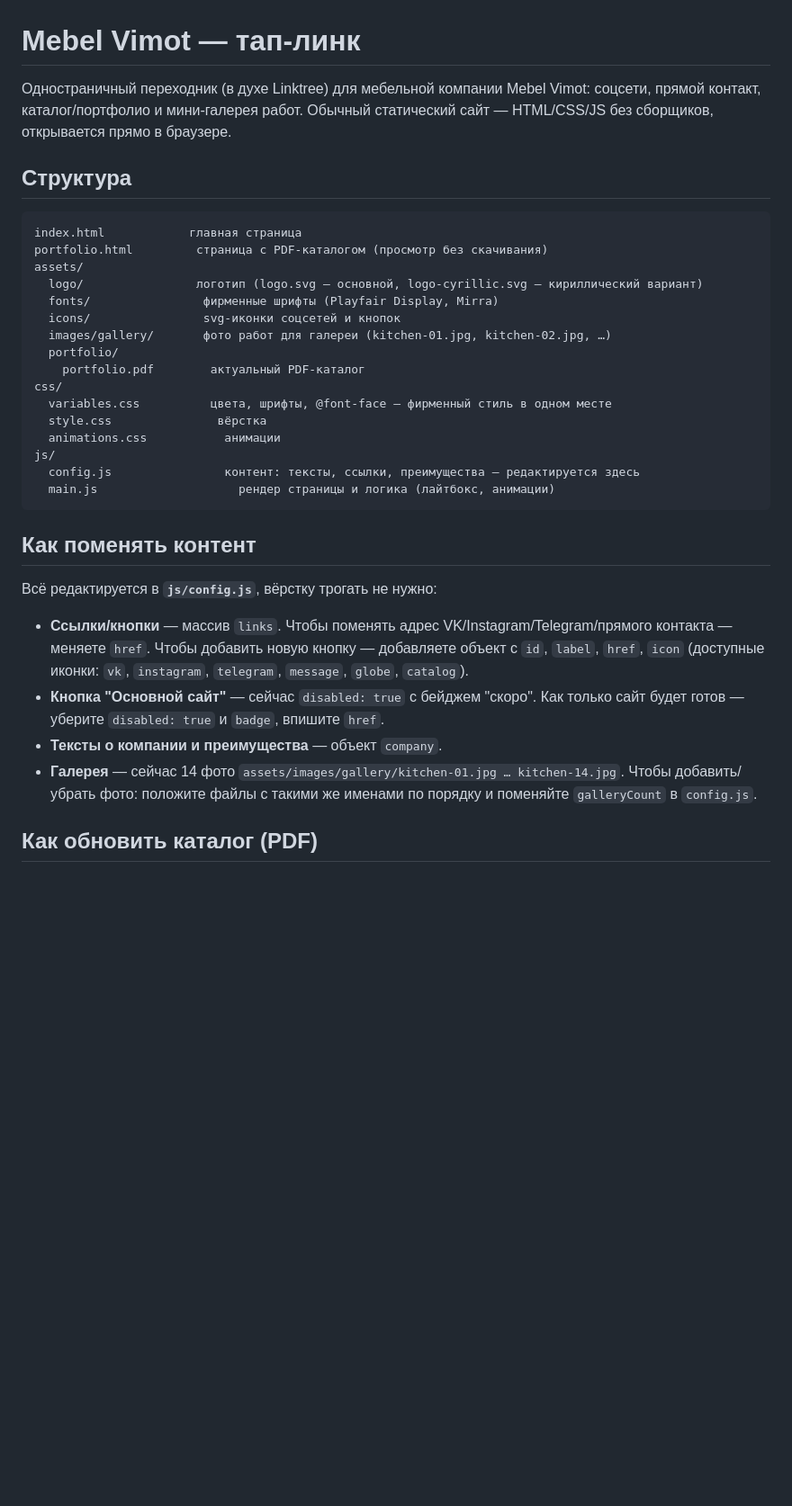
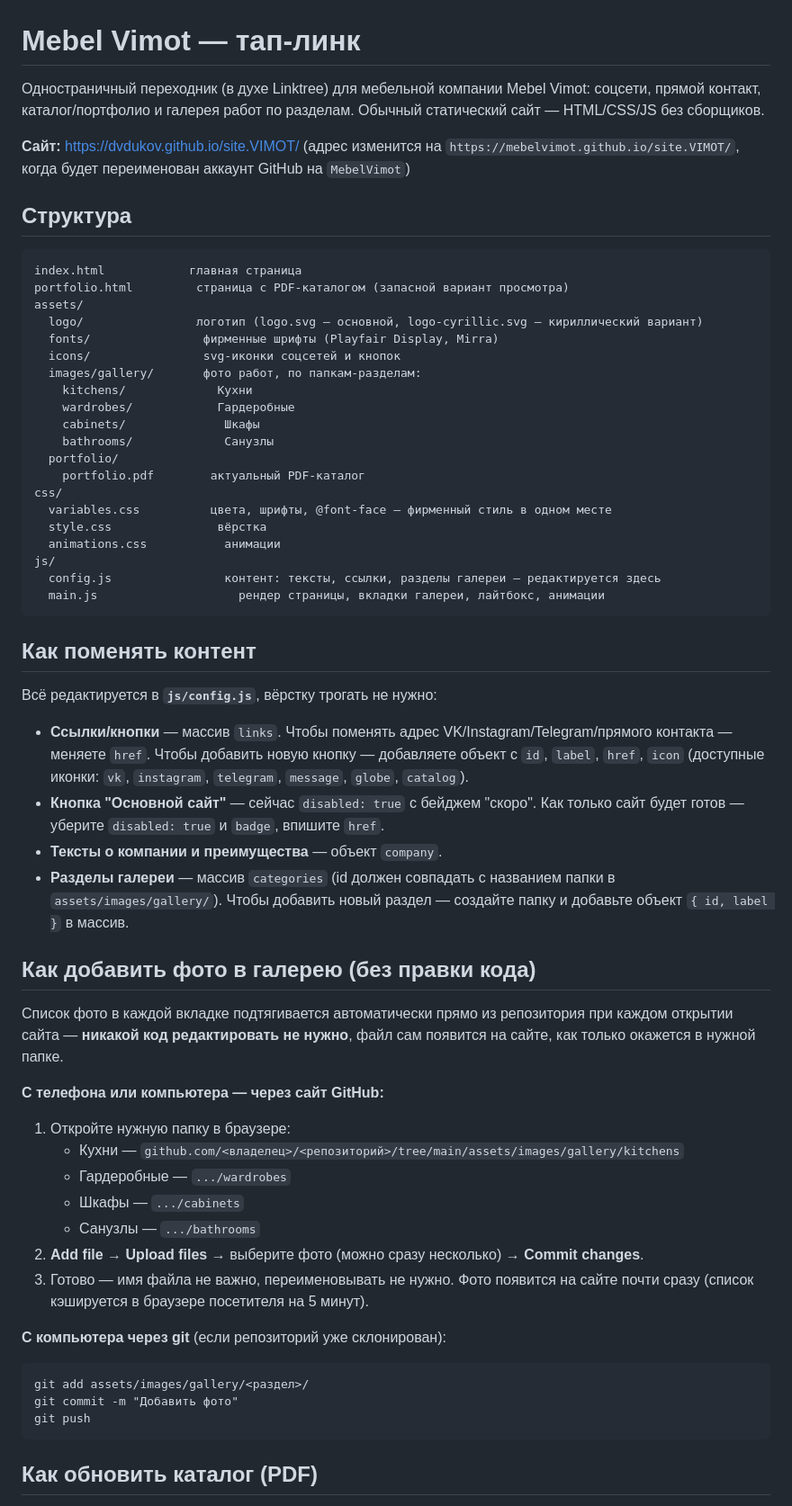
Before and after one commit to dvdukov/site.VIMOT, a Markdown page: README.md, the part around one of its changes. Shown at 90% size. Rendered like a GitHub page; blank space fills up the shorter version.

Commit message:
Обновить README: разделы галереи и инструкция по добавлению фото

````diff
--- a/README.md
+++ b/README.md
@@ -1,19 +1,27 @@
 # Mebel Vimot — тап-линк
 
 Одностраничный переходник (в духе Linktree) для мебельной компании Mebel Vimot:
-соцсети, прямой контакт, каталог/портфолио и мини-галерея работ. Обычный статический
-сайт — HTML/CSS/JS без сборщиков, открывается прямо в браузере.
+соцсети, прямой контакт, каталог/портфолио и галерея работ по разделам. Обычный
+статический сайт — HTML/CSS/JS без сборщиков.
+
+**Сайт:** https://dvdukov.github.io/site.VIMOT/
+(адрес изменится на `https://mebelvimot.github.io/site.VIMOT/`, когда будет переименован
+аккаунт GitHub на `MebelVimot`)
 
 ## Структура
 
 ```
 index.html            главная страница
-portfolio.html         страница с PDF-каталогом (просмотр без скачивания)
+portfolio.html         страница с PDF-каталогом (запасной вариант просмотра)
 assets/
   logo/                логотип (logo.svg — основной, logo-cyrillic.svg — кириллический вариант)
   fonts/                фирменные шрифты (Playfair Display, Mirra)
   icons/                svg-иконки соцсетей и кнопок
-  images/gallery/       фото работ для галереи (kitchen-01.jpg, kitchen-02.jpg, …)
+  images/gallery/       фото работ, по папкам-разделам:
+    kitchens/             Кухни
+    wardrobes/            Гардеробные
+    cabinets/              Шкафы
+    bathrooms/             Санузлы
   portfolio/
     portfolio.pdf        актуальный PDF-каталог
 css/
@@ -21,8 +29,8 @@ css/
   style.css               вёрстка
   animations.css           анимации
 js/
-  config.js                контент: тексты, ссылки, преимущества — редактируется здесь
-  main.js                    рендер страницы и логика (лайтбокс, анимации)
+  config.js                контент: тексты, ссылки, разделы галереи — редактируется здесь
+  main.js                    рендер страницы, вкладки галереи, лайтбокс, анимации
 ```
 
 ## Как поменять контент
@@ -36,9 +44,32 @@ js/
 - **Кнопка "Основной сайт"** — сейчас `disabled: true` с бейджем "скоро". Как только сайт
   будет готов — уберите `disabled: true` и `badge`, впишите `href`.
 - **Тексты о компании и преимущества** — объект `company`.
-- **Галерея** — сейчас 14 фото `assets/images/gallery/kitchen-01.jpg … kitchen-14.jpg`.
-  Чтобы добавить/убрать фото: положите файлы с такими же именами по порядку и поменяйте
-  `galleryCount` в `config.js`.
+- **Разделы галереи** — массив `categories` (id должен совпадать с названием папки в
+  `assets/images/gallery/`). Чтобы добавить новый раздел — создайте папку и добавьте
+  объект `{ id, label }` в массив.
+
+## Как добавить фото в галерею (без правки кода)
+
+Список фото в каждой вкладке подтягивается автоматически прямо из репозитория при
+каждом открытии сайта — **никакой код редактировать не нужно**, файл сам появится на
+сайте, как только окажется в нужной папке.
+
+**С телефона или компьютера — через сайт GitHub:**
+1. Откройте нужную папку в браузере:
+   - Кухни — `github.com/<владелец>/<репозиторий>/tree/main/assets/images/gallery/kitchens`
+   - Гардеробные — `.../wardrobes`
+   - Шкафы — `.../cabinets`
+   - Санузлы — `.../bathrooms`
+2. **Add file → Upload files** → выберите фото (можно сразу несколько) → **Commit changes**.
+3. Готово — имя файла не важно, переименовывать не нужно. Фото появится на сайте почти
+   сразу (список кэшируется в браузере посетителя на 5 минут).
+
+**С компьютера через git** (если репозиторий уже склонирован):
+```
+git add assets/images/gallery/<раздел>/
+git commit -m "Добавить фото"
+git push
+```
 
 ## Как обновить каталог (PDF)
 
````
Also changed, not shown: other parts of README.md (+11 -2 lines).
